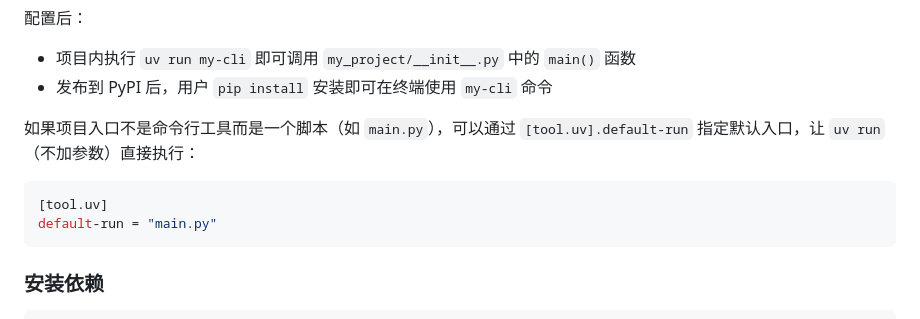
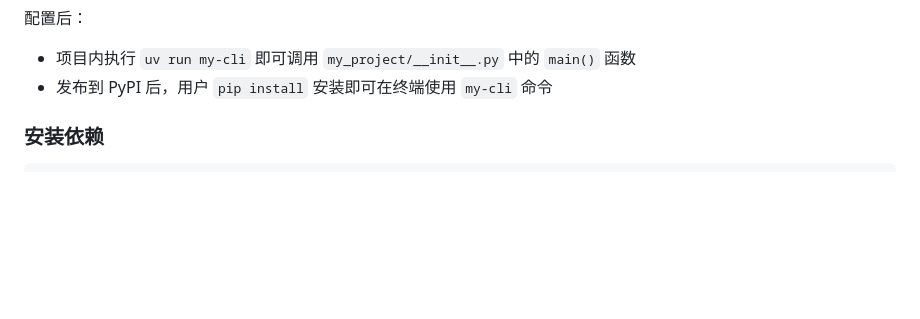
Before and after one commit to AnderwLu/python, a Markdown page: 30. 项目管理工具/课件.md, the part around the change. Rendered like a GitHub page; blank space fills up the shorter version.

Commit message:
fix: 修复了两处课件问题

````diff
--- a/30. 项目管理工具/课件.md
+++ b/30. 项目管理工具/课件.md
@@ -190,12 +190,7 @@ my-cli = "my_project:main"
 - 项目内执行 `uv run my-cli` 即可调用 `my_project/__init__.py` 中的 `main()` 函数
 - 发布到 PyPI 后，用户 `pip install` 安装即可在终端使用 `my-cli` 命令
 
-如果项目入口不是命令行工具而是一个脚本（如 `main.py`），可以通过 `[tool.uv].default-run` 指定默认入口，让 `uv run`（不加参数）直接执行：
 
-```toml
-[tool.uv]
-default-run = "main.py"
-```
 
 ### 安装依赖
 
````
Also changed, not shown: 02. python环境安装/课件.md (+7 -0 lines).
